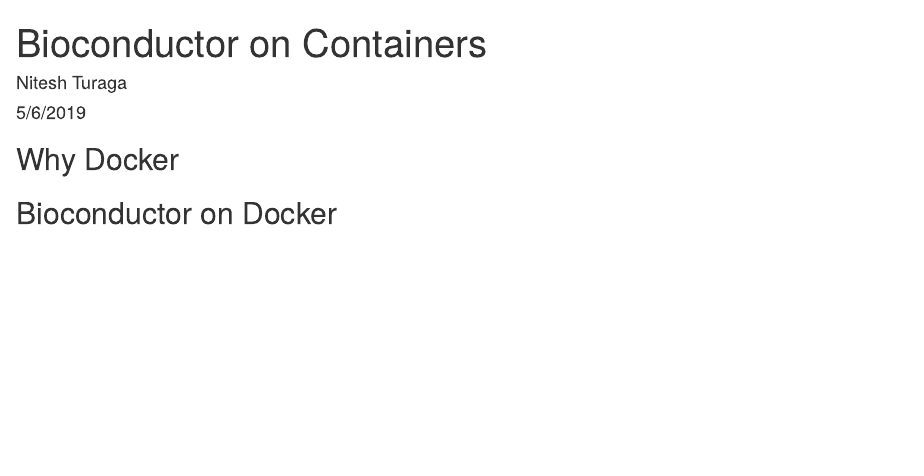
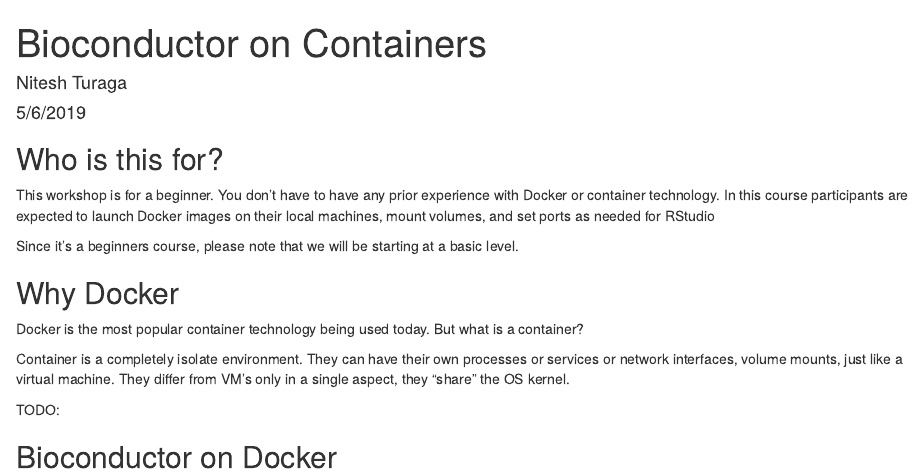
Before and after one commit to nturaga/BioconductorOnContainers, an R Markdown document (vignette.Rmd): the page in a window 1100 px wide, from its top. Rendered offline with R 4.5, knitr and Pandoc, with nearby package versions.

Commit message:
Dev branch

```diff
--- a/vignette.Rmd
+++ b/vignette.Rmd
@@ -5,8 +5,27 @@
 output: html_document
 ---
 
+## Who is this for?
+
+This workshop is for a beginner. You don't have to have any prior
+experience with Docker or container technology. In this course
+participants are expected to launch Docker images on their local
+machines, mount volumes, and set ports as needed for RStudio
+
+Since it's a beginners course, please note that we will be starting at
+a basic level.
+
 ## Why Docker
 
+Docker is the most popular container technology being used today. But
+what is a container?
+
+Container is a completely isolate environment. They can have their own
+processes or services or network interfaces, volume mounts, just like
+a virtual machine. They differ from VM's only in a single aspect, they
+"share" the OS kernel.
+
+TODO: <Insert image here>
 
 
 ## Bioconductor on Docker
```
Also changed, not shown: 1 other file.
